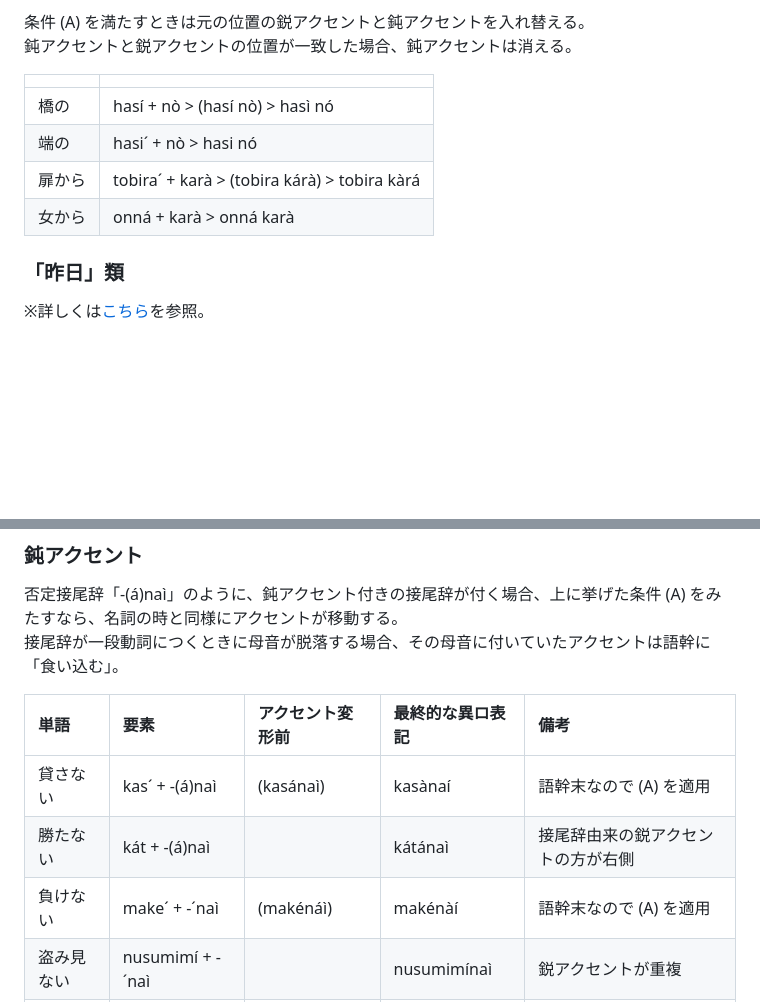
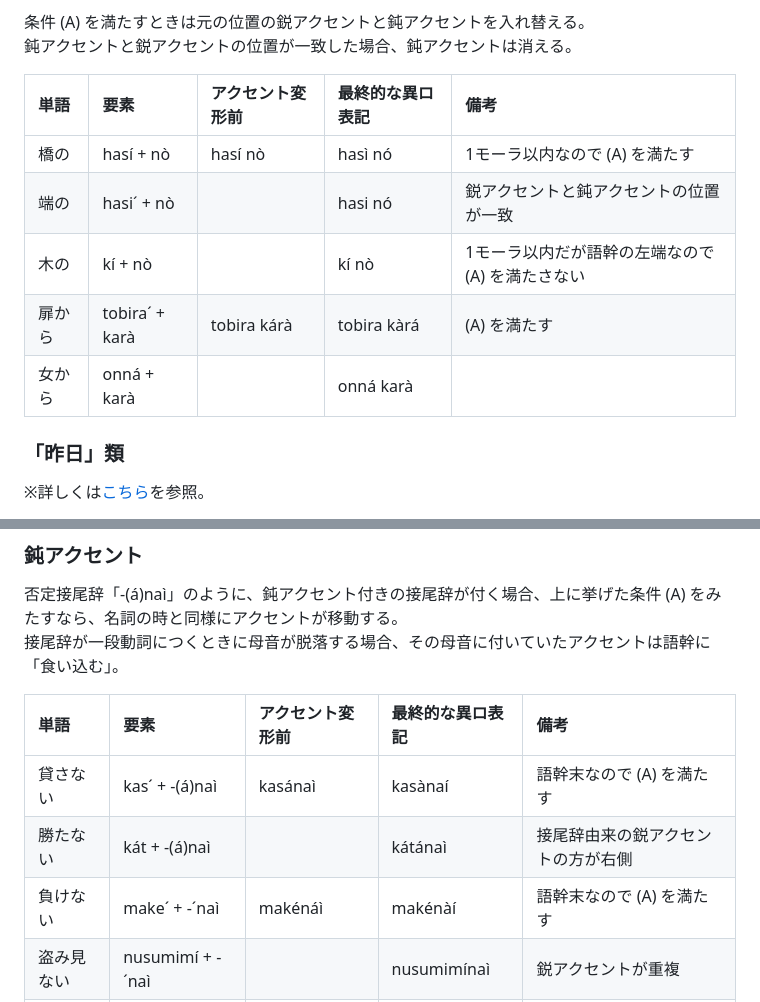
Before and after one commit to tktb-tess/apocaly_romaji, a Markdown page: article/accent.md, 2 parts joined by grey strips. GitHub-like rendering; blank space fills up the shorter version.

Commit message:
siuseñ´

```diff
--- a/article/accent.md
+++ b/article/accent.md
@@ -34,12 +34,13 @@
 条件 (A) を満たすときは元の位置の鋭アクセントと鈍アクセントを入れ替える。
 鈍アクセントと鋭アクセントの位置が一致した場合、鈍アクセントは消える。
 
-|||
-|:---|:---|
-|橋の|hasí \+ nò \> (hasí nò) \> hasì nó|
-|端の|hasi´ \+ nò \> hasi nó|
-|扉から|tobira´ \+ karà \> (tobira kárà) \> tobira kàrá|
-|女から|onná \+ karà \> onná karà|
+|単語|要素|アクセント変形前|最終的な異ロ表記|備考|
+|:---|:---|:---|:---|:---|
+|橋の|hasí \+ nò|hasí nò|hasì nó|1モーラ以内なので (A) を満たす|
+|端の|hasi´ \+ nò||hasi nó|鋭アクセントと鈍アクセントの位置が一致|
+|木の|kí \+ nò||kí nò|1モーラ以内だが語幹の左端なので (A) を満たさない|
+|扉から|tobira´ \+ karà|tobira kárà|tobira kàrá|(A) を満たす|
+|女から|onná \+ karà||onná karà||
 
 ### 「昨日」類
 
@@ -98,9 +99,9 @@
 
 |単語|要素|アクセント変形前|最終的な異ロ表記|備考|
 |:---|:---|:---|:---|:---|
-|貸さない|kas´ \+ \-(á)naì|(kasánaì)|kasànaí|語幹末なので (A) を適用|
+|貸さない|kas´ \+ \-(á)naì|kasánaì|kasànaí|語幹末なので (A) を満たす|
 |勝たない|kát \+ \-(á)naì||kátánaì|接尾辞由来の鋭アクセントの方が右側|
-|負けない|make´ \+ \-´naì|(makénáì)|makénàí|語幹末なので (A) を適用|
+|負けない|make´ \+ \-´naì|makénáì|makénàí|語幹末なので (A) を満たす|
 |盗み見ない|nusumimí \+ \-´naì||nusumimínaì|鋭アクセントが重複|
 |食べない|tábe \+ \-´naì||tábénaì|接尾辞由来の鋭アクセントの方が右側|
 
```
